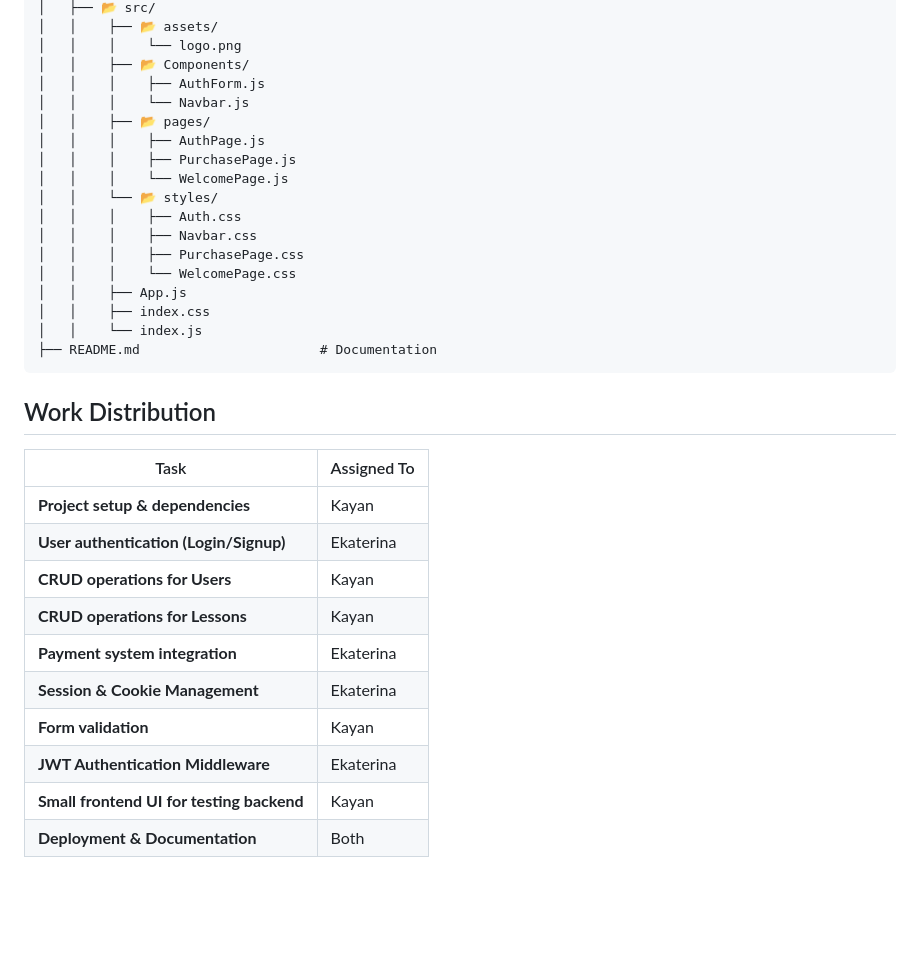
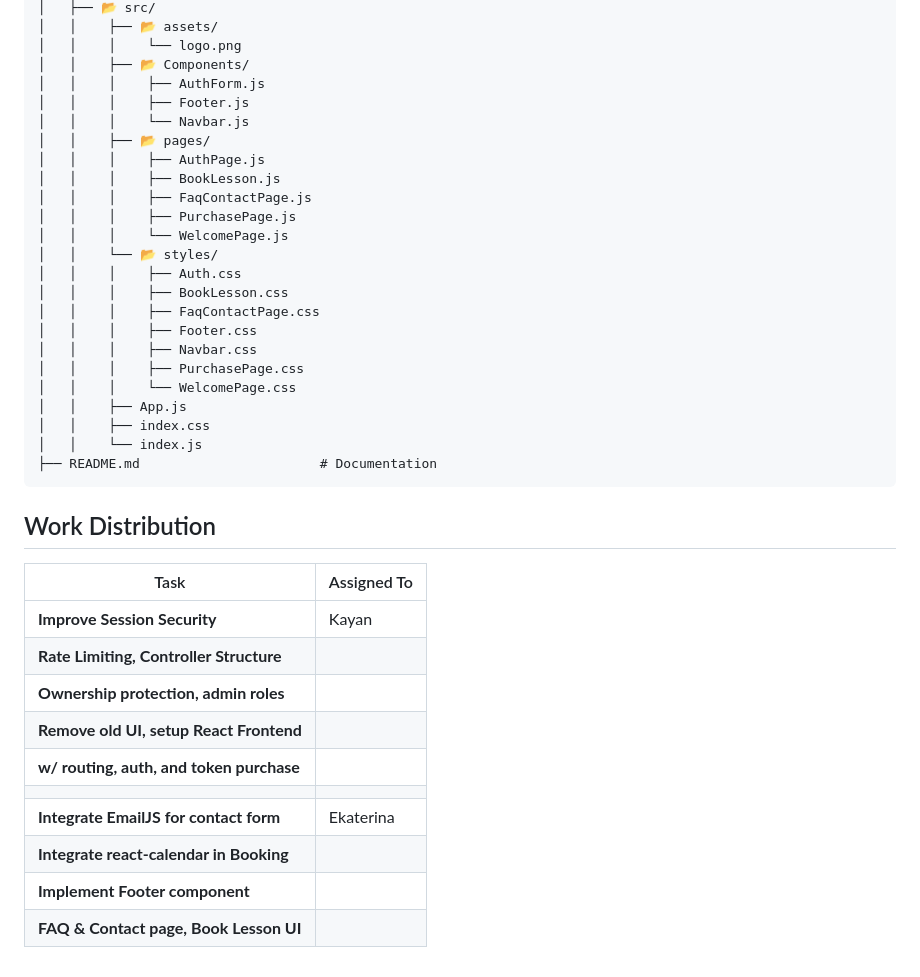
Before and after one commit to KayanGS/driver_instructor_app, a Markdown page: README.md, the part around the change. Drawn GitHub-style; blank space fills up the shorter version.

```diff
--- a/README.md
+++ b/README.md
@@ -60,13 +60,19 @@ A web application for managing driving lessons, time slots, and purchases. Built
 │   │    │    └── logo.png
 │   │    ├── 📂 Components/
 │   │    │    ├── AuthForm.js
+│   │    │    ├── Footer.js
 │   │    │    └── Navbar.js
 │   │    ├── 📂 pages/
 │   │    │    ├── AuthPage.js
+│   │    │    ├── BookLesson.js
+│   │    │    ├── FaqContactPage.js
 │   │    │    ├── PurchasePage.js
 │   │    │    └── WelcomePage.js
 │   │    └── 📂 styles/
 │   │    │    ├── Auth.css
+│   │    │    ├── BookLesson.css
+│   │    │    ├── FaqContactPage.css
+│   │    │    ├── Footer.css
 │   │    │    ├── Navbar.css
 │   │    │    ├── PurchasePage.css
 │   │    │    └── WelcomePage.css
@@ -79,13 +85,13 @@ A web application for managing driving lessons, time slots, and purchases. Built
 ## Work Distribution
 | Task                                      | Assigned To |
 |-------------------------------------------|-------------|
-| **Project setup & dependencies**          | Kayan       |
-| **User authentication (Login/Signup)**    | Ekaterina   |
-| **CRUD operations for Users**             | Kayan       |
-| **CRUD operations for Lessons**           | Kayan       |
-| **Payment system integration**            | Ekaterina   |
-| **Session & Cookie Management**           | Ekaterina   |
-| **Form validation**                       | Kayan       |
-| **JWT Authentication Middleware**         | Ekaterina   |
-| **Small frontend UI for testing backend** | Kayan       |
-| **Deployment & Documentation**            | Both        |
+| **Improve Session Security**              | Kayan       |
+| **Rate Limiting, Controller Structure**   |             |
+| **Ownership protection, admin roles**     |             |
+| **Remove old UI, setup React Frontend**   |             |
+| **w/ routing, auth, and token purchase**  |             |
+|                                           |             |
+| **Integrate EmailJS for contact form**    | Ekaterina   |
+| **Integrate react-calendar in Booking**   |             |
+| **Implement Footer component**            |             |
+| **FAQ & Contact page, Book Lesson UI**    |             |
```
